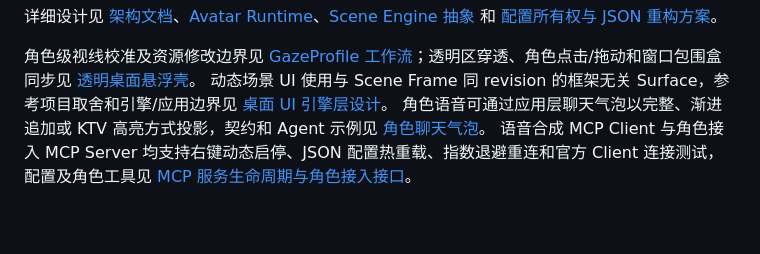
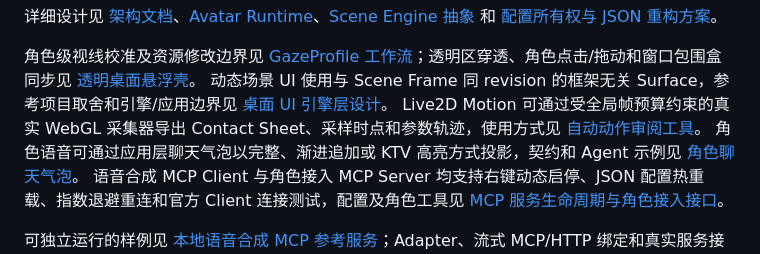
Before and after one commit to uc83824985/DesktopChar, a Markdown page: README.md, the part around the change. GitHub-like rendering; blank space fills up the shorter version.

Commit message:
docs: define motion audit workflow

```diff
--- a/README.md
+++ b/README.md
@@ -20,6 +20,7 @@
 
 角色级视线校准及资源修改边界见 [GazeProfile 工作流](docs/gaze-calibration.md)；透明区穿透、角色点击/拖动和窗口包围盒同步见 [透明桌面悬浮壳](docs/desktop-shell.md)。
 动态场景 UI 使用与 Scene Frame 同 revision 的框架无关 Surface，参考项目取舍和引擎/应用边界见 [桌面 UI 引擎层设计](docs/desktop-ui-engine.md)。
+Live2D Motion 可通过受全局帧预算约束的真实 WebGL 采集器导出 Contact Sheet、采样时点和参数轨迹，使用方式见 [自动动作审阅工具](docs/motion-audit.md)。
 角色语音可通过应用层聊天气泡以完整、渐进追加或 KTV 高亮方式投影，契约和 Agent 示例见 [角色聊天气泡](docs/speech-bubble.md)。
 语音合成 MCP Client 与角色接入 MCP Server 均支持右键动态启停、JSON 配置热重载、指数退避重连和官方 Client 连接测试，配置及角色工具见 [MCP 服务生命周期与角色接入接口](docs/mcp-services.md)。
 
```
Also changed, not shown: docs/action-catalog.md (+2 -0 lines), docs/motion-audit.md (added, +128 -0 lines).
